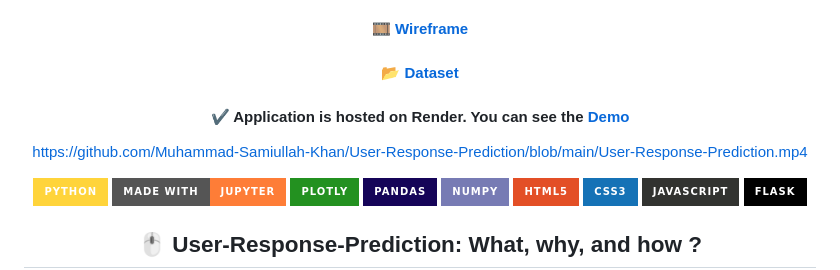
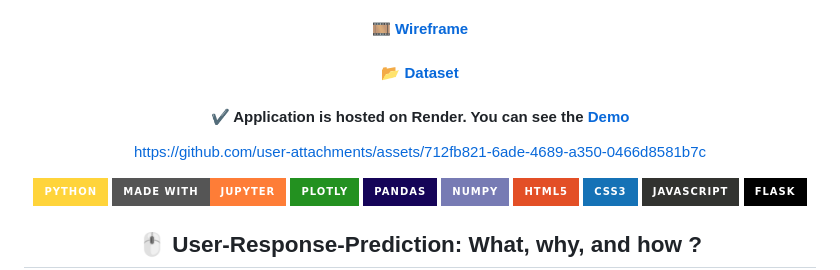
Before and after one commit to Muhammad-Samiullah-Khan/User-Response-Prediction, a Markdown page: README.md, the part around the change. Rendered like a GitHub page; badges without logos.

```diff
--- a/README.md
+++ b/README.md
@@ -9,7 +9,11 @@
 <h4>📂 <a href="https://github.com/Muhammad-Samiullah-Khan/User-Response-Prediction/tree/main/Dataset">Dataset</a></h4>
 <h4> ✔ Application is hosted on Render. You can see the <a href="https://user-response-prediction-system-1.onrender.com/">Demo</a></h4>
 
-https://github.com/Muhammad-Samiullah-Khan/User-Response-Prediction/blob/main/User-Response-Prediction.mp4
+
+
+
+https://github.com/user-attachments/assets/712fb821-6ade-4689-a350-0466d8581b7c
+
 
 <div align = "center">
 
```
